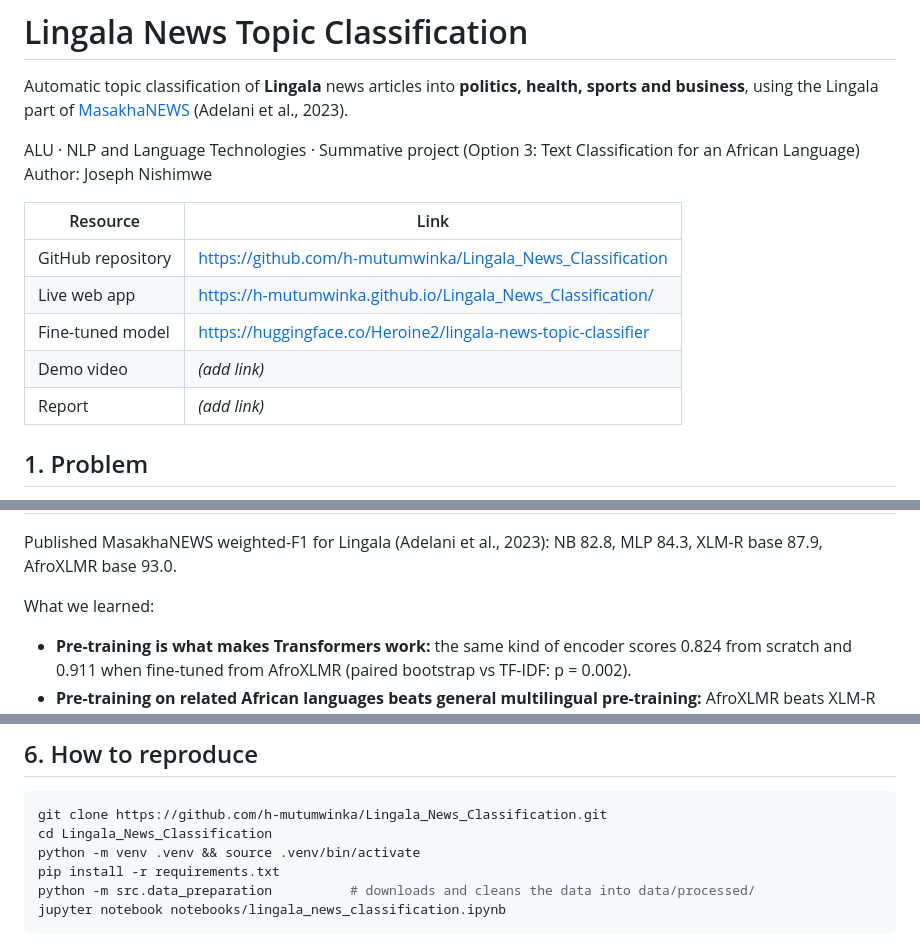
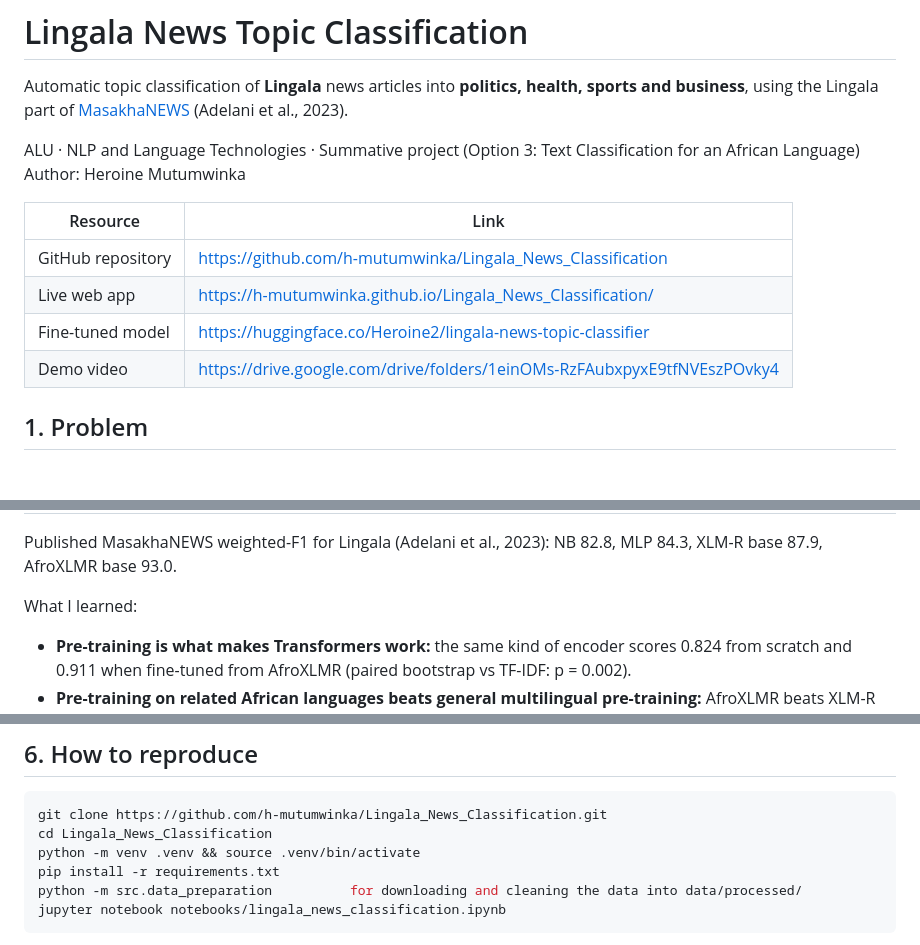
Before and after one commit to h-mutumwinka/Lingala_News_Classification, a Markdown page: README.md, 3 parts joined by grey strips. Rendered like a GitHub page; blank space fills up the shorter version.

````diff
--- a/README.md
+++ b/README.md
@@ -4,15 +4,14 @@ Automatic topic classification of **Lingala** news articles into **politics, hea
 Lingala part of [MasakhaNEWS](https://huggingface.co/datasets/masakhane/masakhanews) (Adelani et al., 2023).
 
 ALU · NLP and Language Technologies · Summative project (Option 3: Text Classification for an African Language)
-Author: Joseph Nishimwe
+Author: Heroine Mutumwinka
 
 | Resource | Link |
 |---|---|
 | GitHub repository | https://github.com/h-mutumwinka/Lingala_News_Classification |
 | Live web app | https://h-mutumwinka.github.io/Lingala_News_Classification/ |
 | Fine-tuned model | https://huggingface.co/Heroine2/lingala-news-topic-classifier |
-| Demo video | *(add link)* |
-| Report | *(add link)* |
+| Demo video | https://drive.google.com/drive/folders/1einOMs-RzFAubxpyxE9tfNVEszPOvky4 |
 
 ## 1. Problem
 
@@ -82,7 +81,7 @@ Test set (175 articles), each final model evaluated once. Neural models: mean ±
 
 Published MasakhaNEWS weighted-F1 for Lingala (Adelani et al., 2023): NB 82.8, MLP 84.3, XLM-R base 87.9, AfroXLMR base 93.0.
 
-What we learned:
+What I learned:
 * **Pre-training is what makes Transformers work:** the same kind of encoder scores 0.824 from scratch and 0.911 when fine-tuned from AfroXLMR (paired bootstrap vs TF-IDF: p = 0.002).
 * **Pre-training on related African languages beats general multilingual pre-training:** AfroXLMR beats XLM-R by 4.5 validation macro-F1 points with the identical tokeniser, although neither saw Lingala.
 * For the classical models, **class weights** (+8 CV points) and **character n-grams** (half the fold-to-fold variance) matter most. Naive Bayes with default smoothing on TF-IDF collapses to the majority class.
@@ -122,7 +121,7 @@ git clone https://github.com/h-mutumwinka/Lingala_News_Classification.git
 cd Lingala_News_Classification
 python -m venv .venv && source .venv/bin/activate
 pip install -r requirements.txt
-python -m src.data_preparation          # downloads and cleans the data into data/processed/
+python -m src.data_preparation          for downloading and cleaning the data into data/processed/
 jupyter notebook notebooks/lingala_news_classification.ipynb
 ```
 
````
